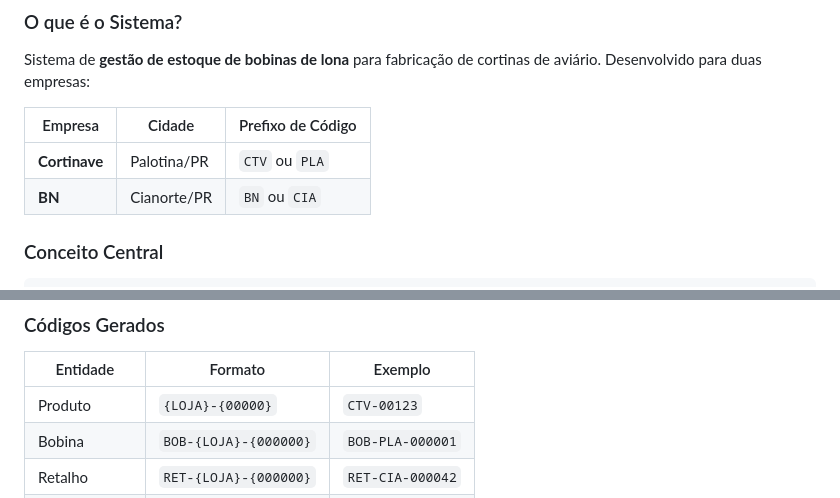
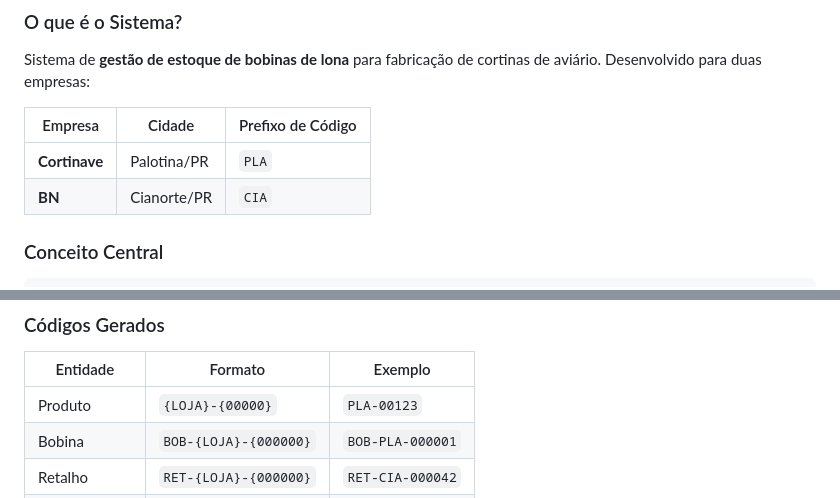
Before and after one commit to tribodiamantino-cmyk/controle-bobinas-2.0, a Markdown page: .github/copilot-instructions.md, 2 parts joined by grey strips. GitHub-like rendering.

Commit message:
docs: remove prefixos obsoletos CTV e BN, mantém apenas PLA e CIA oficiais

```diff
--- a/.github/copilot-instructions.md
+++ b/.github/copilot-instructions.md
@@ -29,8 +29,8 @@ Sistema de **gestão de estoque de bobinas de lona** para fabricação de cortin
 
 | Empresa | Cidade | Prefixo de Código |
 |---------|--------|-------------------|
-| **Cortinave** | Palotina/PR | `CTV` ou `PLA` |
-| **BN** | Cianorte/PR | `BN` ou `CIA` |
+| **Cortinave** | Palotina/PR | `PLA` |
+| **BN** | Cianorte/PR | `CIA` |
 
 ### Conceito Central
 
@@ -287,7 +287,7 @@ module.exports = router;
 
 | Entidade | Formato | Exemplo |
 |----------|---------|---------|
-| Produto | `{LOJA}-{00000}` | `CTV-00123` |
+| Produto | `{LOJA}-{00000}` | `PLA-00123` |
 | Bobina | `BOB-{LOJA}-{000000}` | `BOB-PLA-000001` |
 | Retalho | `RET-{LOJA}-{000000}` | `RET-CIA-000042` |
 | Plano | `PDC-{LOJA}-{000}` | `PDC-PLA-001` |
```
